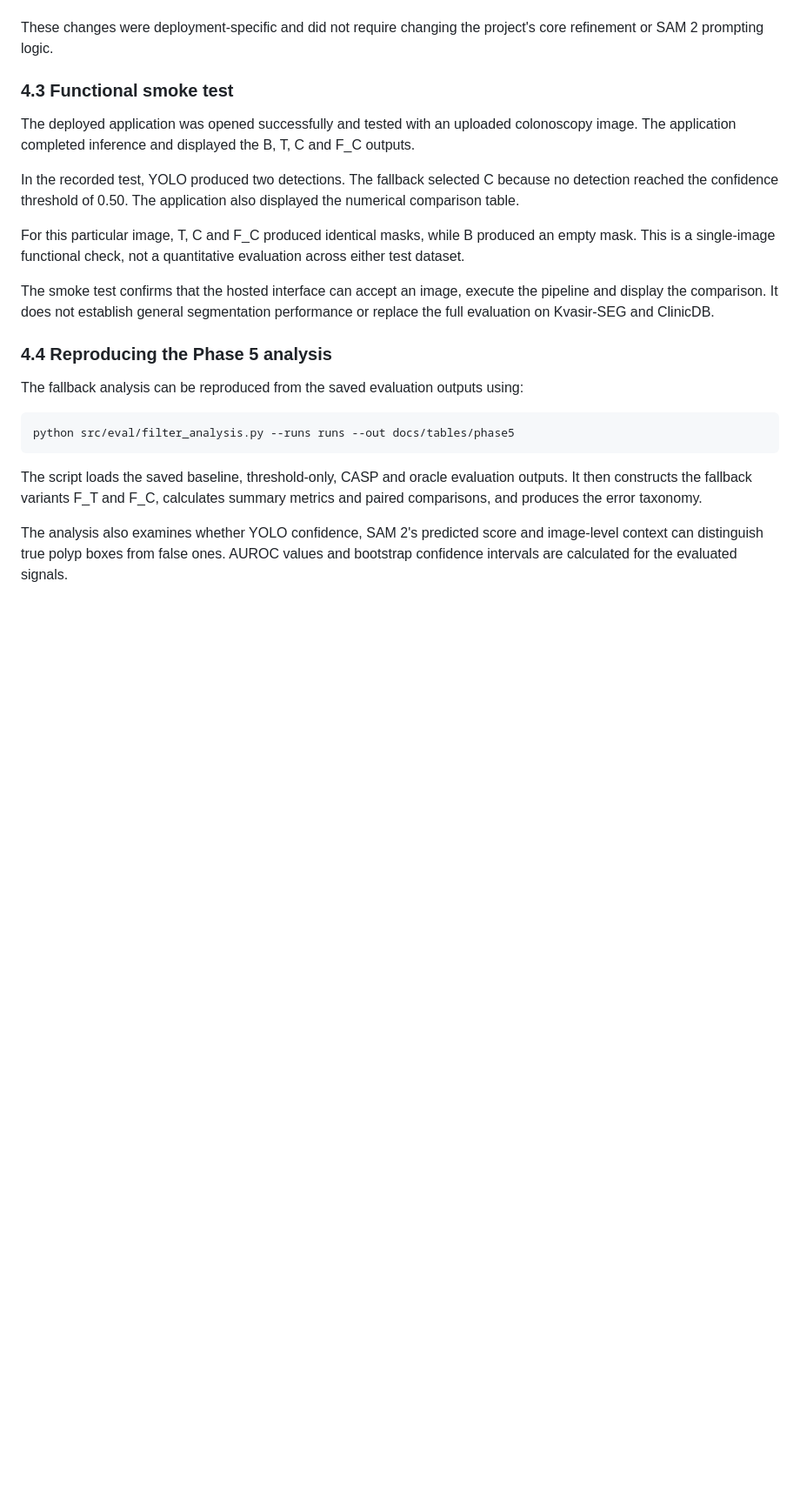
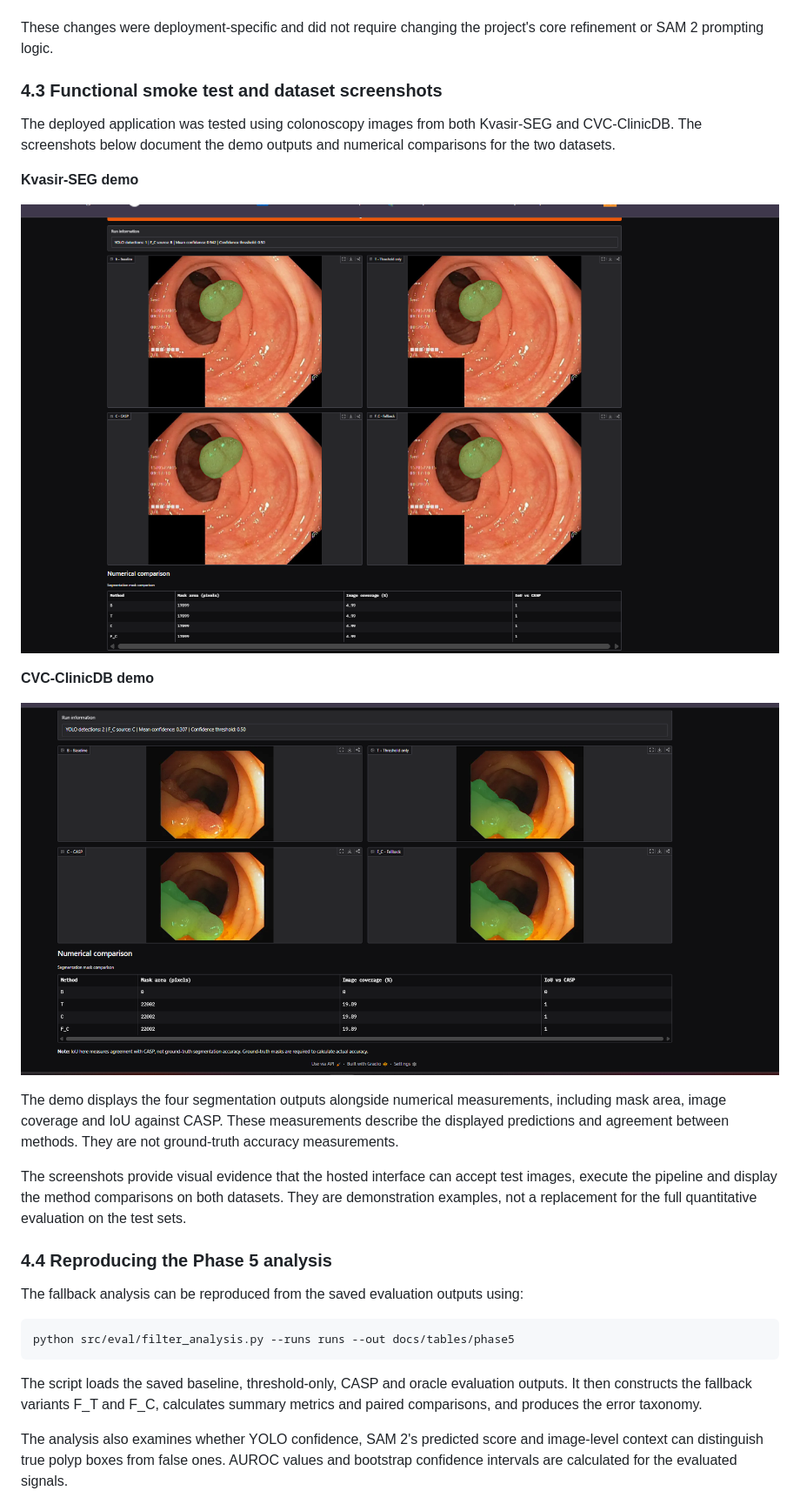
Before and after one commit to kashishfatima999/Confidence-Aware-Self-Prompting-for-Robust-Polyp-Segmentation, a Markdown page: docs/phase5_report.md, the part around one of its changes. Shown at 87% size. Rendered like a GitHub page; pictures changed too: docs/figures/phase5_clinicdb_demo.png (added), docs/figures/phase5_kvasir_demo.png (added); blank space fills up the shorter version.

Commit message:
Add Phase 5 demo screenshots and update report

```diff
--- a/docs/phase5_report.md
+++ b/docs/phase5_report.md
@@ -186,15 +186,21 @@ Several deployment adjustments were necessary to make the application work in th
 
 These changes were deployment-specific and did not require changing the project's core refinement or SAM 2 prompting logic.
 
-### 4.3 Functional smoke test
+### 4.3 Functional smoke test and dataset screenshots
 
-The deployed application was opened successfully and tested with an uploaded colonoscopy image. The application completed inference and displayed the B, T, C and F_C outputs.
+The deployed application was tested using colonoscopy images from both Kvasir-SEG and CVC-ClinicDB. The screenshots below document the demo outputs and numerical comparisons for the two datasets.
 
-In the recorded test, YOLO produced two detections. The fallback selected C because no detection reached the confidence threshold of 0.50. The application also displayed the numerical comparison table.
+**Kvasir-SEG demo**
 
-For this particular image, T, C and F_C produced identical masks, while B produced an empty mask. This is a single-image functional check, not a quantitative evaluation across either test dataset.
+![Kvasir-SEG demo showing B, T, C and F_C outputs and numerical measurements](figures/phase5_kvasir_demo.png)
 
-The smoke test confirms that the hosted interface can accept an image, execute the pipeline and display the comparison. It does not establish general segmentation performance or replace the full evaluation on Kvasir-SEG and ClinicDB.
+**CVC-ClinicDB demo**
+
+![CVC-ClinicDB demo showing B, T, C and F_C outputs and numerical measurements](figures/phase5_clinicdb_demo.png)
+
+The demo displays the four segmentation outputs alongside numerical measurements, including mask area, image coverage and IoU against CASP. These measurements describe the displayed predictions and agreement between methods. They are not ground-truth accuracy measurements.
+
+The screenshots provide visual evidence that the hosted interface can accept test images, execute the pipeline and display the method comparisons on both datasets. They are demonstration examples, not a replacement for the full quantitative evaluation on the test sets.
 
 ### 4.4 Reproducing the Phase 5 analysis
 
```
Also changed, not shown: other parts of docs/phase5_report.md (+1 -1 lines).
